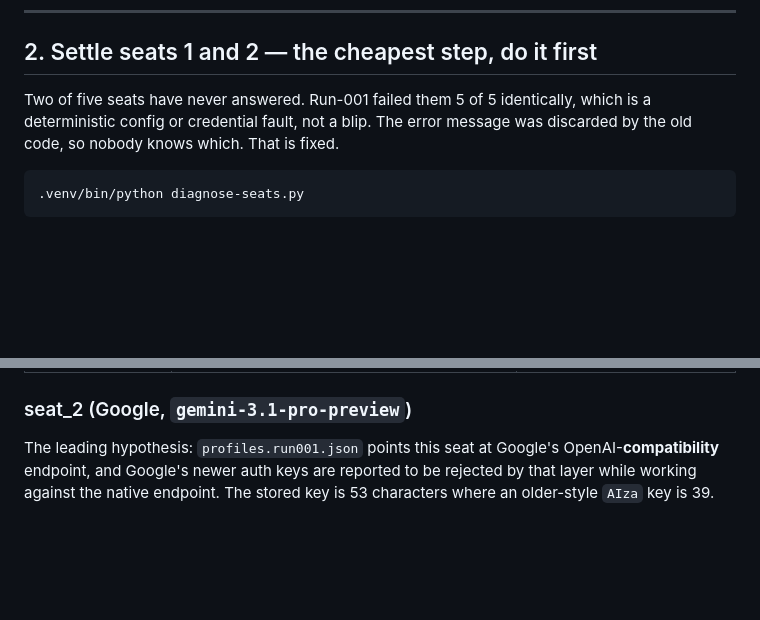
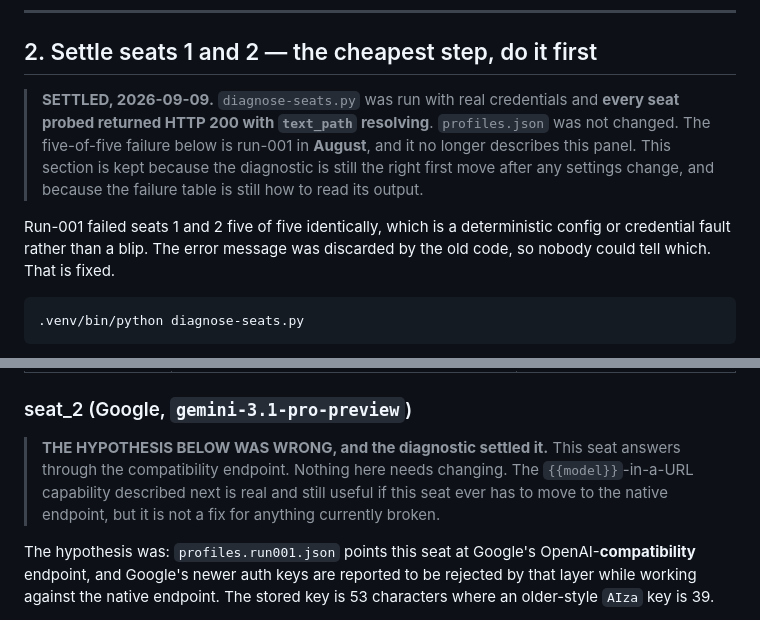
Before and after one commit to DrewCisco16/forge-talent-connections, a Markdown page: adjudication/DISPATCH-get-the-panel-answering.md, 2 parts joined by grey strips. Drawn GitHub-style; blank space fills up the shorter version.

Commit message:
correct the brief: all five seats answer, and my seat 2 theory was wrong
The brief said two of five seats have never answered and built its first
step around settling them. That was run-001 in AUGUST, which is where I
read it, and it is not true now: diagnose-seats.py ran today with real
credentials and every seat probed returned HTTP 200 with text_path
resolving, on unchanged settings.

My seat 2 hypothesis was wrong in the same direction. I said Google's
OpenAI-compatibility endpoint was probably rejecting the newer auth key
type. It is not; that seat answers through it. The {{model}}-in-a-URL
capability I added is real and still useful if that seat ever has to move
to the native endpoint, but it was not fixing anything broken, and the
brief presented it as the leading fix for a live failure.

Both are marked in place rather than deleted. The diagnostic is still the
right first move after any settings change, and its failure table is still
how to read the output -- what changed is that it has already been run and
came back clean.

Stating an August fact in the present tense is how a stale finding survives
a handover, which is the failure this file exists to prevent.

Co-Authored-By: Claude Opus 5 <noreply@anthropic.com>
Claude-Session: https://claude.ai/code/session_01HUfefPvByUPk3Am4LQxCyi

````diff
--- a/adjudication/DISPATCH-get-the-panel-answering.md
+++ b/adjudication/DISPATCH-get-the-panel-answering.md
@@ -57,9 +57,16 @@ before this branch, the results are not comparable.
 
 ## 2. Settle seats 1 and 2 — the cheapest step, do it first
 
-Two of five seats have never answered. Run-001 failed them 5 of 5 identically,
-which is a deterministic config or credential fault, not a blip. The error
-message was discarded by the old code, so nobody knows which. That is fixed.
+> **SETTLED, 2026-09-09.** `diagnose-seats.py` was run with real credentials
+> and **every seat probed returned HTTP 200 with `text_path` resolving**.
+> `profiles.json` was not changed. The five-of-five failure below is run-001
+> in **August**, and it no longer describes this panel. This section is kept
+> because the diagnostic is still the right first move after any settings
+> change, and because the failure table is still how to read its output.
+
+Run-001 failed seats 1 and 2 five of five identically, which is a deterministic
+config or credential fault rather than a blip. The error message was discarded
+by the old code, so nobody could tell which. That is fixed.
 
 ```bash
 .venv/bin/python diagnose-seats.py
@@ -81,7 +88,13 @@ That single output decides between all the competing hypotheses. Read it, then:
 
 ### seat_2 (Google, `gemini-3.1-pro-preview`)
 
-The leading hypothesis: `profiles.run001.json` points this seat at Google's
+> **THE HYPOTHESIS BELOW WAS WRONG, and the diagnostic settled it.** This seat
+> answers through the compatibility endpoint. Nothing here needs changing. The
+> `{{model}}`-in-a-URL capability described next is real and still useful if
+> this seat ever has to move to the native endpoint, but it is not a fix for
+> anything currently broken.
+
+The hypothesis was: `profiles.run001.json` points this seat at Google's
 OpenAI-**compatibility** endpoint, and Google's newer auth keys are reported to
 be rejected by that layer while working against the native endpoint. The stored
 key is 53 characters where an older-style `AIza` key is 39.
````
